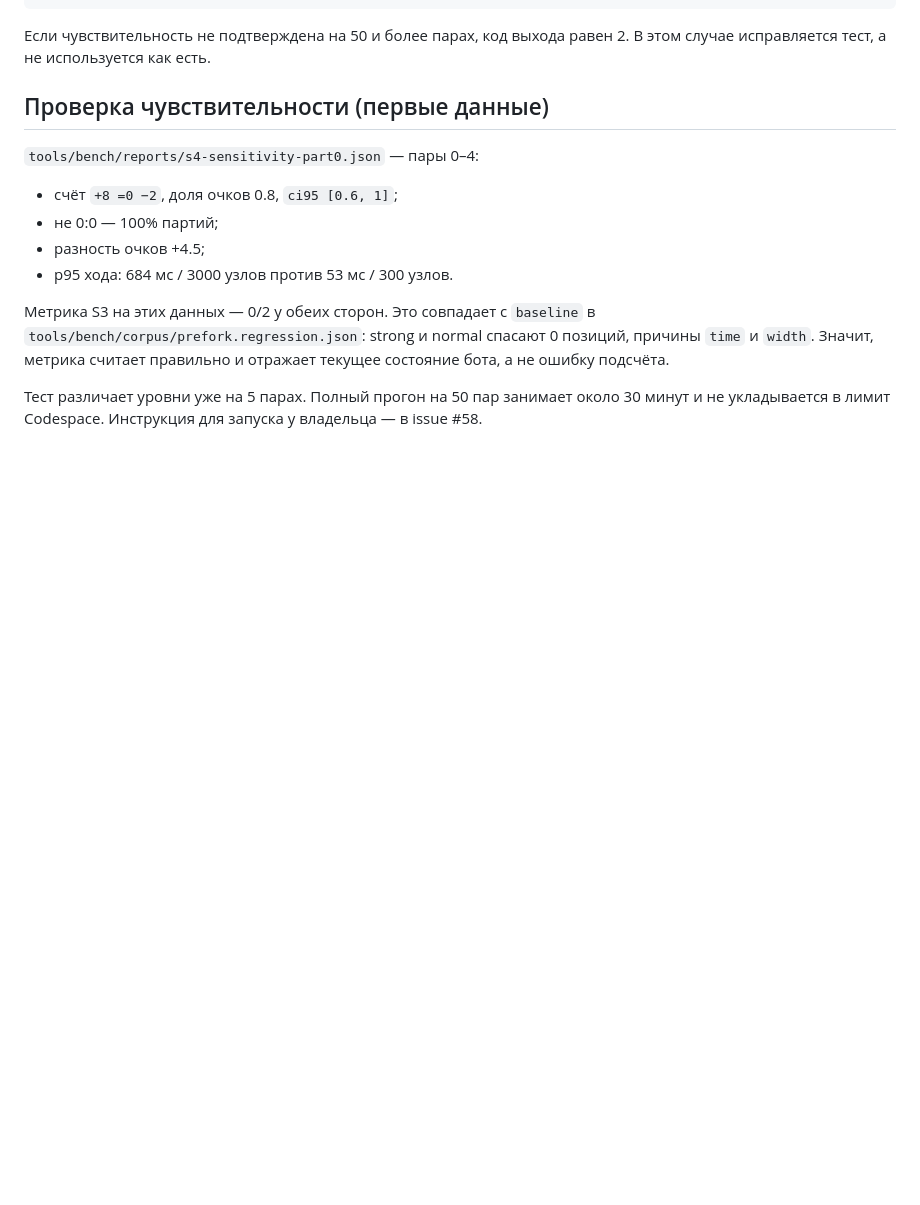
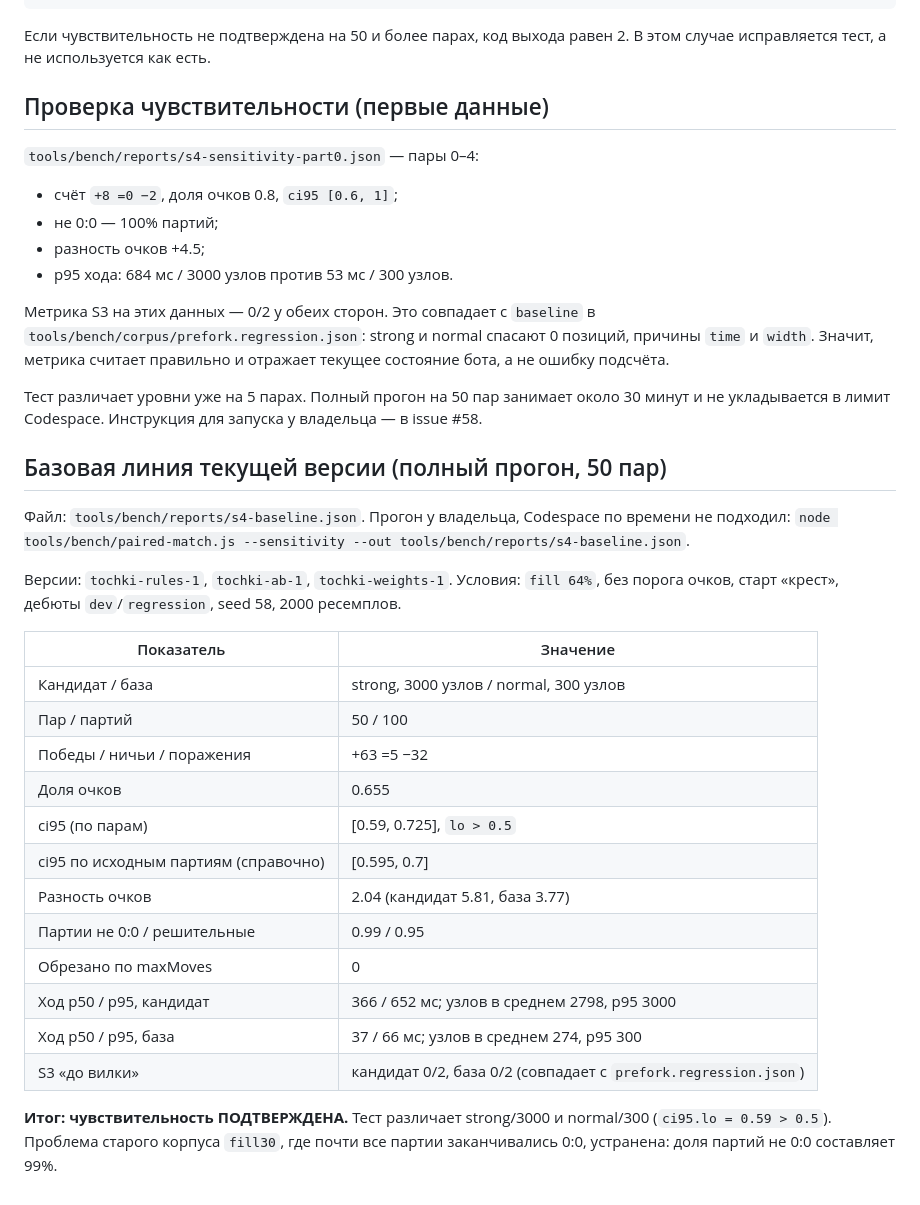
Before and after one commit to mlaa4ml/tochki-multiplayer, a Markdown page: docs/S4_PAIRED_MATCH.md, the part around the change. Rendered like a GitHub page; blank space fills up the shorter version.

Commit message:
S4 (#58): базовая линия s4-baseline.json (50 пар, strong/3000 vs normal/300), чувствительность подтверждена

```diff
--- a/docs/S4_PAIRED_MATCH.md
+++ b/docs/S4_PAIRED_MATCH.md
@@ -57,3 +57,28 @@ node tools/bench/paired-match.js --merge p0.json p1.json ... --out tools/bench/r
 Метрика S3 на этих данных — 0/2 у обеих сторон. Это совпадает с `baseline` в `tools/bench/corpus/prefork.regression.json`: strong и normal спасают 0 позиций, причины `time` и `width`. Значит, метрика считает правильно и отражает текущее состояние бота, а не ошибку подсчёта.
 
 Тест различает уровни уже на 5 парах. Полный прогон на 50 пар занимает около 30 минут и не укладывается в лимит Codespace. Инструкция для запуска у владельца — в issue #58.
+
+## Базовая линия текущей версии (полный прогон, 50 пар)
+
+Файл: `tools/bench/reports/s4-baseline.json`. Прогон у владельца, Codespace по времени не подходил:
+`node tools/bench/paired-match.js --sensitivity --out tools/bench/reports/s4-baseline.json`.
+
+Версии: `tochki-rules-1`, `tochki-ab-1`, `tochki-weights-1`.
+Условия: `fill 64%`, без порога очков, старт «крест», дебюты `dev`/`regression`, seed 58, 2000 ресемплов.
+
+| Показатель | Значение |
+|---|---|
+| Кандидат / база | strong, 3000 узлов / normal, 300 узлов |
+| Пар / партий | 50 / 100 |
+| Победы / ничьи / поражения | +63 =5 −32 |
+| Доля очков | 0.655 |
+| ci95 (по парам) | [0.59, 0.725], `lo > 0.5` |
+| ci95 по исходным партиям (справочно) | [0.595, 0.7] |
+| Разность очков | 2.04 (кандидат 5.81, база 3.77) |
+| Партии не 0:0 / решительные | 0.99 / 0.95 |
+| Обрезано по maxMoves | 0 |
+| Ход p50 / p95, кандидат | 366 / 652 мс; узлов в среднем 2798, p95 3000 |
+| Ход p50 / p95, база | 37 / 66 мс; узлов в среднем 274, p95 300 |
+| S3 «до вилки» | кандидат 0/2, база 0/2 (совпадает с `prefork.regression.json`) |
+
+**Итог: чувствительность ПОДТВЕРЖДЕНА.** Тест различает strong/3000 и normal/300 (`ci95.lo = 0.59 > 0.5`). Проблема старого корпуса `fill30`, где почти все партии заканчивались 0:0, устранена: доля партий не 0:0 составляет 99%.
```
